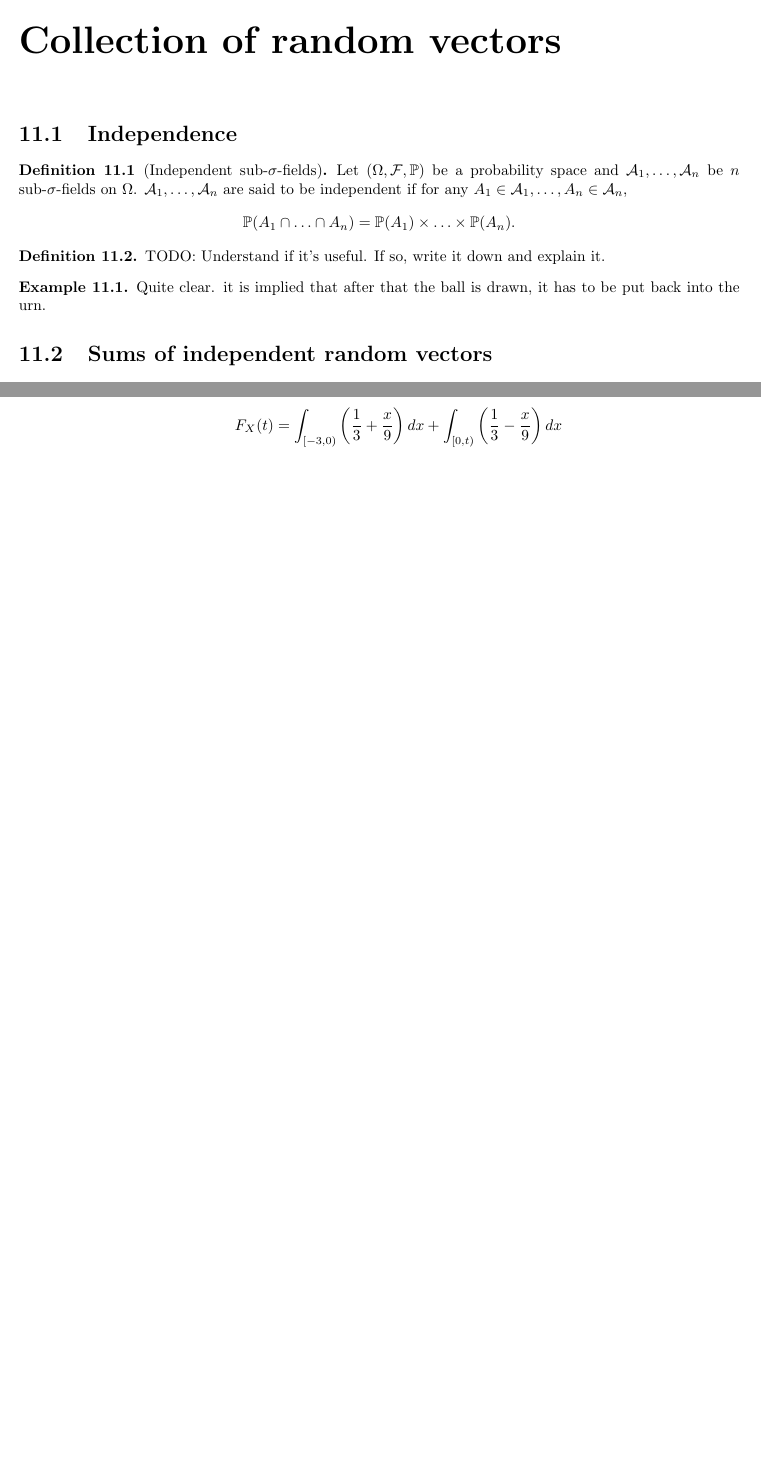
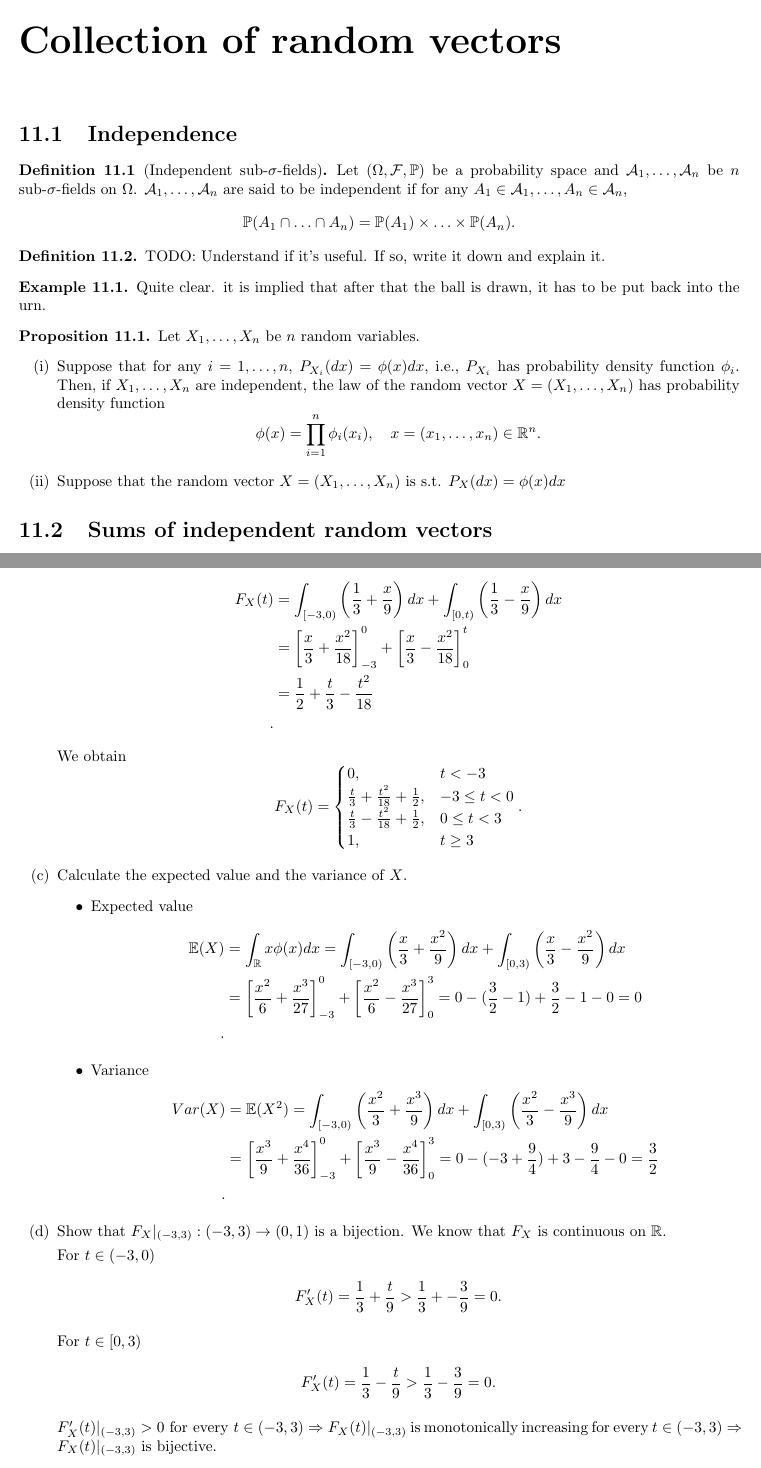
Before and after one commit to cambriadaniele/STA110, a LaTeX document (main.tex, which reads kap11/summary.tex, mock1/notes.tex): two parts of pages 25 and 30 of 31 before the commit and two parts of pages 25 and 31 of 32 after it, joined at a grey line, cut so that both start at the same text, the shorter picture padded with empty space. Compiled offline with pdfLaTeX.

Commit message:
Add some definitions, progress on mock exam 1

```diff
--- a/kap11/summary.tex
+++ b/kap11/summary.tex
@@ -25,6 +25,23 @@
     the urn.
 \end{example}
 
+\begin{proposition}[]
+    \label{prop:11.4}
+    Let $X_1, \ldots, X_n $ be $n $ random variables.
+    \begin{enumerate}[label=(\roman*)]
+        \item Suppose that for any $i=1, \ldots, n $, $P_{X_i}(dx) = \phi(x)dx$, i.e.,
+            $P_{X_i} $ has probability density function $\phi_i $. Then, if $X_1, \ldots, X_n $
+            are independent, the law of the random vector $X = (X_1, \ldots, X_n) $ has
+            probability density function
+            \[
+            \phi(x) = \prod_{i=1}^{n} \phi_i(x_{i}),
+            \quad x=(x_1, \ldots, x_{n}) \in \mathbb{R}^{n}
+            .\]
+        \item Suppose that the random vector $X=(X_1, \ldots, X_n) $ is s.t.
+            $P_X(dx) = \phi(x)dx $
+    \end{enumerate}
+\end{proposition}
+
 \section{Sums of independent random vectors}%
 \label{sec:Sums of independent random vectors}
 
--- a/mock1/notes.tex
+++ b/mock1/notes.tex
@@ -207,10 +207,61 @@ Solve with the pdf of the mock exam on the side.
             \begin{align*}
                 F_X(t) &= \int_{[-3, 0)}\left( \frac{1}{3} + \frac{x}{9} \right) dx
                 + \int_{[0, t)} \left( \frac{1}{3} - \frac{x}{9} \right) dx\\
+                &= \left[ \frac{x}{3} + \frac{x^2}{18} \right]_{-3}^{0}
+                + \left[ \frac{x}{3} - \frac{x^2}{18} \right]_{0}^{t}\\
+                &= \frac{1}{2} + \frac{t}{3} - \frac{t^2}{18} \\
             .\end{align*}
+            We obtain
+            \[
+            F_X(t) =
+            \begin{cases}
+                0, & t < -3 \\
+                \frac{t}{3} + \frac{t^2}{18} + \frac{1}{2}, & -3 \le t <0 \\
+                \frac{t}{3} - \frac{t^2}{18} +\frac{1}{2}, & 0 \le t<3 \\
+                1, & t \ge 3
+            \end{cases}
+            .\]
+        \item Calculate the expected value and the variance of $X$.
+             \begin{itemize}
+                \item Expected value
+                    \begin{align*}
+                        \mathbb{E}(X) &= \int_{\mathbb{R}} x\phi(x) dx
+                        = \int_{[-3,0)}\left( \frac{x}{3} + \frac{x^2}{9} \right) dx
+                        + \int_{[0,3)}\left( \frac{x}{3} - \frac{x^2}{9} \right) dx\\
+                        &= \left[ \frac{x^2}{6} + \frac{x^{3}}{27} \right]_{-3}^{0}
+                        +\left[ \frac{x^2}{6} - \frac{x^{3}}{27} \right]_{0}^{3}
+                        = 0 - (\frac{3}{2} - 1) + \frac{3}{2} - 1 -0 =0\\
+                    .\end{align*}
+                \item Variance
+                    \begin{align*}
+                        Var(X) &= \mathbb{E}(X^{2})
+                        = \int_{[-3,0)}\left( \frac{x^2}{3} + \frac{x^3}{9} \right) dx
+                        + \int_{[0,3)}\left( \frac{x^2}{3} - \frac{x^3}{9} \right) dx\\
+                        &= \left[ \frac{x^3}{9} + \frac{x^{4}}{36} \right]_{-3}^{0}
+                        +\left[ \frac{x^3}{9} - \frac{x^{4}}{36} \right]_{0}^{3}
+                        = 0 - (-3 + \frac{9}{4}) + 3 - \frac{9}{4} -0 = \frac{3}{2}\\
+                    .\end{align*}
+            \end{itemize}
+        \item Show that $F_X|_{(-3,3)}: (-3, 3) \to (0,1) $ is a bijection. We know that
+            $F_X $ is continuous on $\mathbb{R} $.
+
+            For $t \in (-3, 0) $
+            \begin{align*}
+                F'_X(t) = \frac{1}{3} + \frac{t}{9} > \frac{1}{3} + -\frac{3}{9} = 0
+            .\end{align*}
+
+            For $t \in [0, 3) $
+            \begin{align*}
+                F'_X(t) = \frac{1}{3} - \frac{t}{9} > \frac{1}{3} - \frac{3}{9} = 0
+            .\end{align*}
+
+            $F'_X(t)|_{(-3,3)} > 0 \text{ for every } t \in (-3, 3) \Rightarrow F_X(t)|_{(-3,3)}$
+            is monotonically increasing for every $t \in (-3, 3) \Rightarrow F_X(t)|_{(-3,3)}$
+            is bijective.
 
     \end{enumerate}
 \end{exercise}
 
 \begin{exercise}[]
     \label{ex:12.4}
+    Let $(\Omega, \mathcal{F}, \mathbb{P})$ be a probability space and $X_1 $ and $X_2 $ be two
```
Also changed, not shown: kap2/summary.tex (+29 -8 lines), main.pdf, mock1/notes.tex (3 more changed lines), 8 other files.
